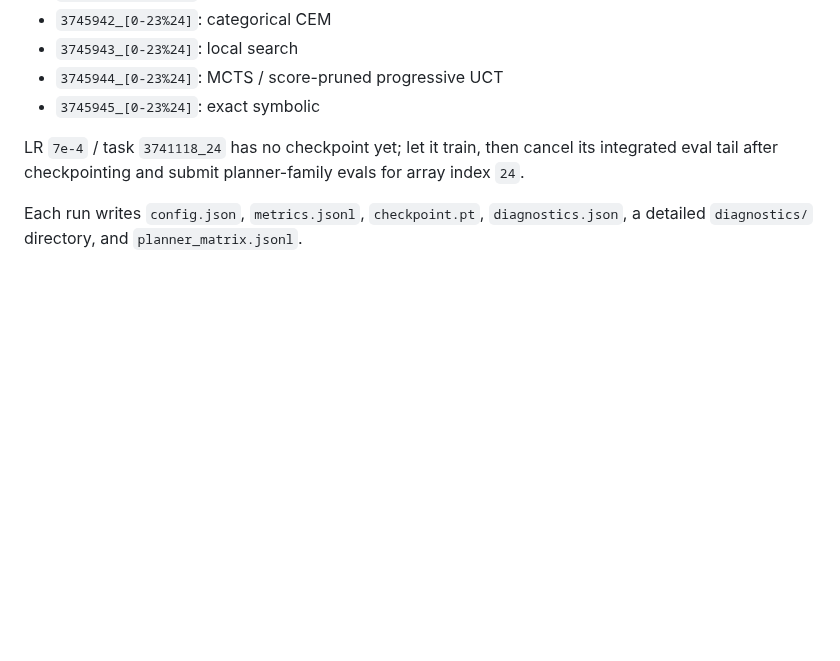
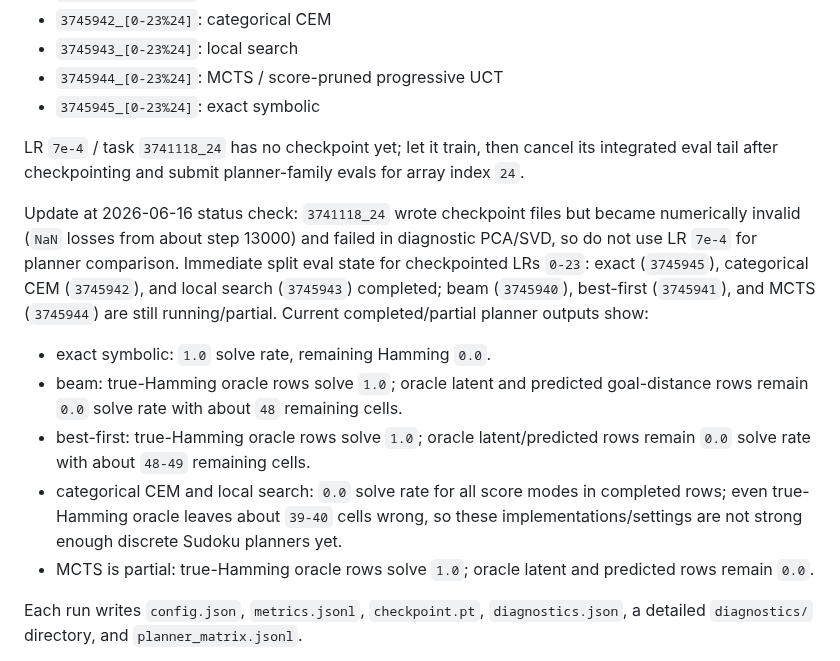
Before and after one commit to Thiggel/SequenceEditingJEPA, a Markdown page: docs/RUNBOOK.md, the part around the change. Drawn GitHub-style; blank space fills up the shorter version.

Commit message:
Update LeWM planner eval status

```diff
--- a/docs/RUNBOOK.md
+++ b/docs/RUNBOOK.md
@@ -163,6 +163,26 @@ LR `7e-4` / task `3741118_24` has no checkpoint yet; let it train, then cancel
 its integrated eval tail after checkpointing and submit planner-family evals
 for array index `24`.
 
+Update at 2026-06-16 status check: `3741118_24` wrote checkpoint files but
+became numerically invalid (`NaN` losses from about step 13000) and failed in
+diagnostic PCA/SVD, so do not use LR `7e-4` for planner comparison. Immediate
+split eval state for checkpointed LRs `0-23`: exact (`3745945`), categorical
+CEM (`3745942`), and local search (`3745943`) completed; beam (`3745940`),
+best-first (`3745941`), and MCTS (`3745944`) are still running/partial.
+Current completed/partial planner outputs show:
+
+- exact symbolic: `1.0` solve rate, remaining Hamming `0.0`.
+- beam: true-Hamming oracle rows solve `1.0`; oracle latent and predicted
+  goal-distance rows remain `0.0` solve rate with about `48` remaining cells.
+- best-first: true-Hamming oracle rows solve `1.0`; oracle latent/predicted
+  rows remain `0.0` solve rate with about `48-49` remaining cells.
+- categorical CEM and local search: `0.0` solve rate for all score modes in
+  completed rows; even true-Hamming oracle leaves about `39-40` cells wrong,
+  so these implementations/settings are not strong enough discrete Sudoku
+  planners yet.
+- MCTS is partial: true-Hamming oracle rows solve `1.0`; oracle latent and
+  predicted rows remain `0.0`.
+
 Each run writes `config.json`, `metrics.jsonl`, `checkpoint.pt`,
 `diagnostics.json`, a detailed `diagnostics/` directory, and
 `planner_matrix.jsonl`.
```
